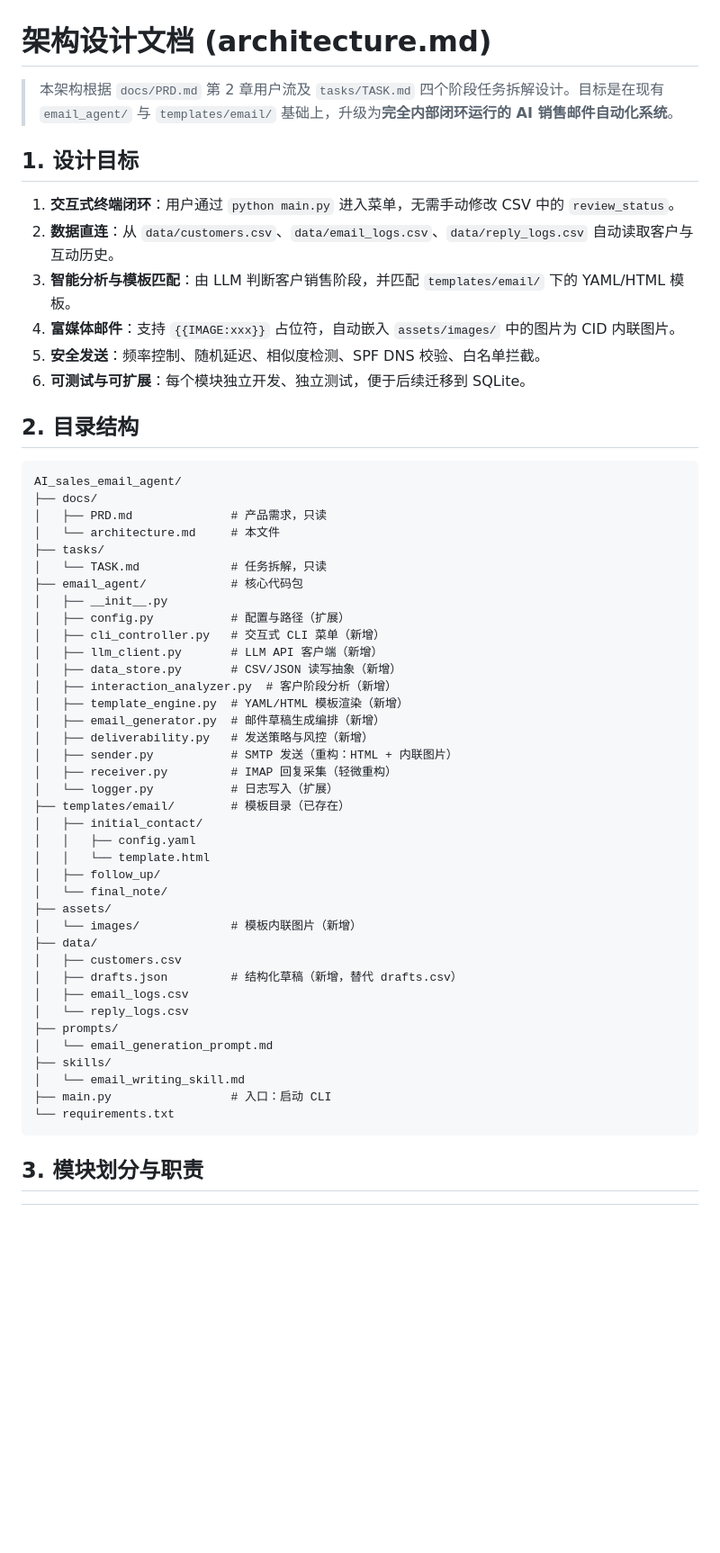
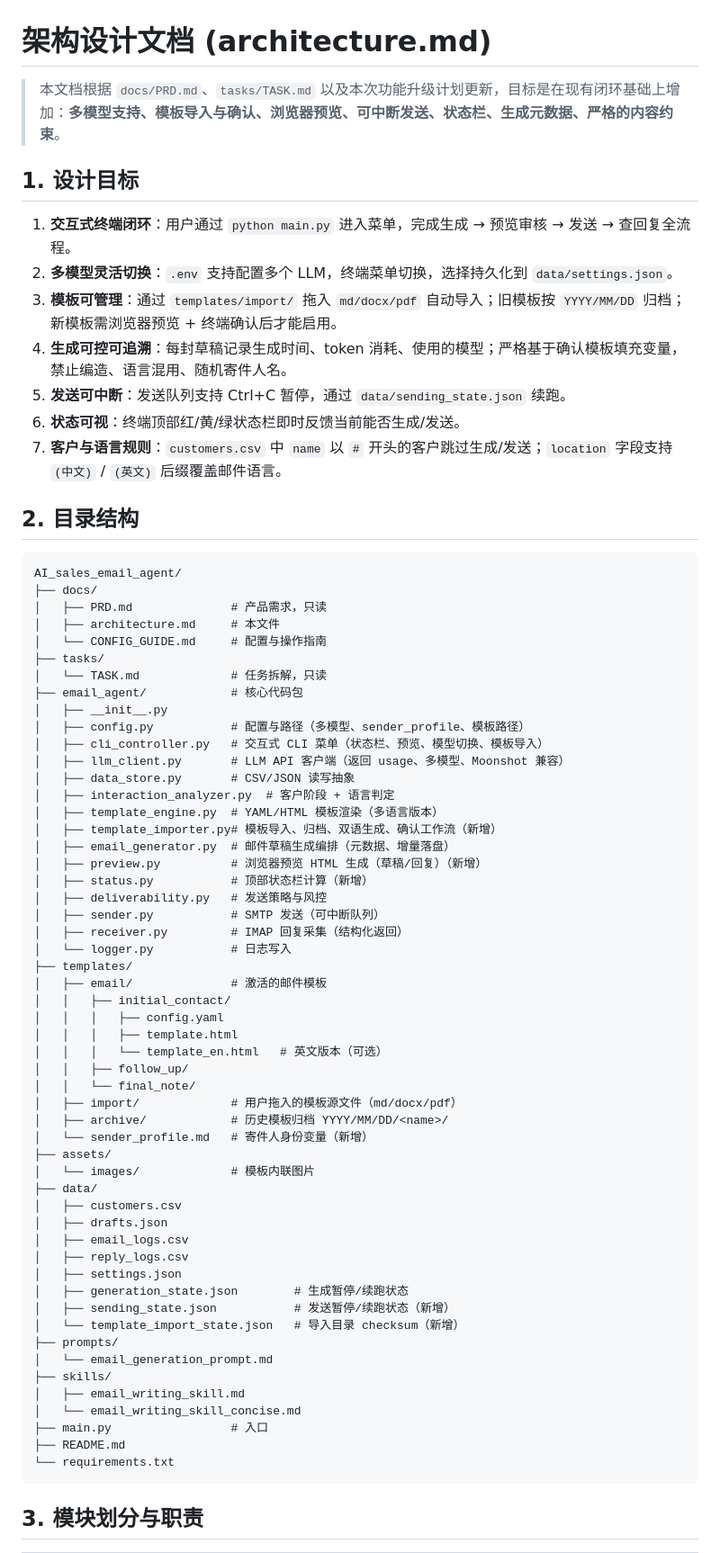
Before and after one commit to camgrado-sketch/AI_sales_email_agent, a Markdown page: docs/architecture.md, the part around one of its changes. Shown at 90% size. Drawn GitHub-style; blank space fills up the shorter version.

````diff
--- a/docs/architecture.md
+++ b/docs/architecture.md
@@ -1,15 +1,16 @@
 # 架构设计文档 (architecture.md)
 
-> 本架构根据 `docs/PRD.md` 第 2 章用户流及 `tasks/TASK.md` 四个阶段任务拆解设计。目标是在现有 `email_agent/` 与 `templates/email/` 基础上，升级为**完全内部闭环运行的 AI 销售邮件自动化系统**。
+> 本文档根据 `docs/PRD.md`、`tasks/TASK.md` 以及本次功能升级计划更新，目标是在现有闭环基础上增加：**多模型支持、模板导入与确认、浏览器预览、可中断发送、状态栏、生成元数据、严格的内容约束**。
 
 ## 1. 设计目标
 
-1. **交互式终端闭环**：用户通过 `python main.py` 进入菜单，无需手动修改 CSV 中的 `review_status`。
-2. **数据直连**：从 `data/customers.csv`、`data/email_logs.csv`、`data/reply_logs.csv` 自动读取客户与互动历史。
-3. **智能分析与模板匹配**：由 LLM 判断客户销售阶段，并匹配 `templates/email/` 下的 YAML/HTML 模板。
-4. **富媒体邮件**：支持 `{{IMAGE:xxx}}` 占位符，自动嵌入 `assets/images/` 中的图片为 CID 内联图片。
-5. **安全发送**：频率控制、随机延迟、相似度检测、SPF DNS 校验、白名单拦截。
-6. **可测试与可扩展**：每个模块独立开发、独立测试，便于后续迁移到 SQLite。
+1. **交互式终端闭环**：用户通过 `python main.py` 进入菜单，完成生成 → 预览审核 → 发送 → 查回复全流程。
+2. **多模型灵活切换**：`.env` 支持配置多个 LLM，终端菜单切换，选择持久化到 `data/settings.json`。
+3. **模板可管理**：通过 `templates/import/` 拖入 `md/docx/pdf` 自动导入；旧模板按 `YYYY/MM/DD` 归档；新模板需浏览器预览 + 终端确认后才能启用。
+4. **生成可控可追溯**：每封草稿记录生成时间、token 消耗、使用的模型；严格基于确认模板填充变量，禁止编造、语言混用、随机寄件人名。
+5. **发送可中断**：发送队列支持 Ctrl+C 暂停，通过 `data/sending_state.json` 续跑。
+6. **状态可视**：终端顶部红/黄/绿状态栏即时反馈当前能否生成/发送。
+7. **客户与语言规则**：`customers.csv` 中 `name` 以 `#` 开头的客户跳过生成/发送；`location` 字段支持 `(中文)` / `(英文)` 后缀覆盖邮件语言。
 
 ## 2. 目录结构
 
@@ -17,40 +18,55 @@
 AI_sales_email_agent/
 ├── docs/
 │   ├── PRD.md              # 产品需求，只读
-│   └── architecture.md     # 本文件
+│   ├── architecture.md     # 本文件
+│   └── CONFIG_GUIDE.md     # 配置与操作指南
 ├── tasks/
 │   └── TASK.md             # 任务拆解，只读
 ├── email_agent/            # 核心代码包
 │   ├── __init__.py
-│   ├── config.py           # 配置与路径（扩展）
-│   ├── cli_controller.py   # 交互式 CLI 菜单（新增）
-│   ├── llm_client.py       # LLM API 客户端（新增）
-│   ├── data_store.py       # CSV/JSON 读写抽象（新增）
-│   ├── interaction_analyzer.py  # 客户阶段分析（新增）
-│   ├── template_engine.py  # YAML/HTML 模板渲染（新增）
-│   ├── email_generator.py  # 邮件草稿生成编排（新增）
-│   ├── deliverability.py   # 发送策略与风控（新增）
-│   ├── sender.py           # SMTP 发送（重构：HTML + 内联图片）
-│   ├── receiver.py         # IMAP 回复采集（轻微重构）
-│   └── logger.py           # 日志写入（扩展）
-├── templates/email/        # 模板目录（已存在）
-│   ├── initial_contact/
-│   │   ├── config.yaml
-│   │   └── template.html
-│   ├── follow_up/
-│   └── final_note/
+│   ├── config.py           # 配置与路径（多模型、sender_profile、模板路径）
+│   ├── cli_controller.py   # 交互式 CLI 菜单（状态栏、预览、模型切换、模板导入）
+│   ├── llm_client.py       # LLM API 客户端（返回 usage、多模型、Moonshot 兼容）
+│   ├── data_store.py       # CSV/JSON 读写抽象
+│   ├── interaction_analyzer.py  # 客户阶段 + 语言判定
+│   ├── template_engine.py  # YAML/HTML 模板渲染（多语言版本）
+│   ├── template_importer.py# 模板导入、归档、双语生成、确认工作流（新增）
+│   ├── email_generator.py  # 邮件草稿生成编排（元数据、增量落盘）
+│   ├── preview.py          # 浏览器预览 HTML 生成（草稿/回复）（新增）
+│   ├── status.py           # 顶部状态栏计算（新增）
+│   ├── deliverability.py   # 发送策略与风控
+│   ├── sender.py           # SMTP 发送（可中断队列）
+│   ├── receiver.py         # IMAP 回复采集（结构化返回）
+│   └── logger.py           # 日志写入
+├── templates/
+│   ├── email/              # 激活的邮件模板
+│   │   ├── initial_contact/
+│   │   │   ├── config.yaml
+│   │   │   ├── template.html
+│   │   │   └── template_en.html   # 英文版本（可选）
+│   │   ├── follow_up/
+│   │   └── final_note/
+│   ├── import/             # 用户拖入的模板源文件（md/docx/pdf）
+│   ├── archive/            # 历史模板归档 YYYY/MM/DD/<name>/
+│   └── sender_profile.md   # 寄件人身份变量（新增）
 ├── assets/
-│   └── images/             # 模板内联图片（新增）
+│   └── images/             # 模板内联图片
 ├── data/
 │   ├── customers.csv
-│   ├── drafts.json         # 结构化草稿（新增，替代 drafts.csv）
+│   ├── drafts.json
 │   ├── email_logs.csv
-│   └── reply_logs.csv
+│   ├── reply_logs.csv
+│   ├── settings.json
+│   ├── generation_state.json        # 生成暂停/续跑状态
+│   ├── sending_state.json           # 发送暂停/续跑状态（新增）
+│   └── template_import_state.json   # 导入目录 checksum（新增）
 ├── prompts/
 │   └── email_generation_prompt.md
 ├── skills/
-│   └── email_writing_skill.md
-├── main.py                 # 入口：启动 CLI
+│   ├── email_writing_skill.md
+│   └── email_writing_skill_concise.md
+├── main.py                 # 入口
+├── README.md
 └── requirements.txt
 ```
 
````
Also changed, not shown: other parts of docs/architecture.md (+221 -184 lines).
